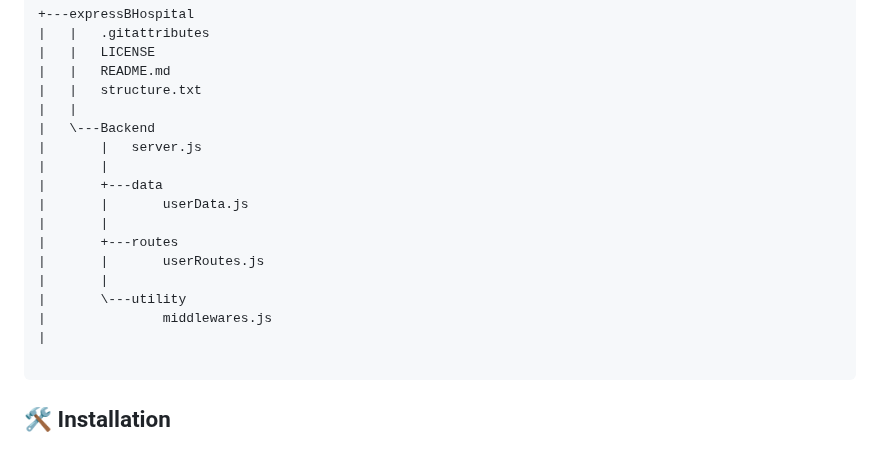
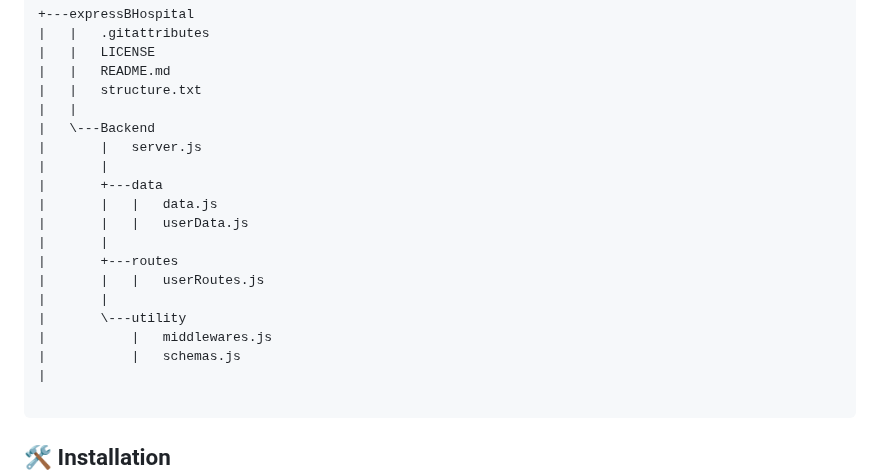
Before and after one commit to Skizzy-create/expressBHospital, a Markdown page: README.md, the part around the change. GitHub-like rendering; blank space fills up the shorter version.

````diff
--- a/README.md
+++ b/README.md
@@ -29,13 +29,15 @@ So, come on in and explore the Bhakti Hospital - where JavaScript, Express.js, a
 |       |   server.js
 |       |
 |       +---data
-|       |       userData.js
+|       |   |   data.js
+|       |   |   userData.js
 |       |
 |       +---routes
-|       |       userRoutes.js
+|       |   |   userRoutes.js
 |       |
 |       \---utility
-|               middlewares.js
+|           |   middlewares.js
+|           |   schemas.js
 |
 
 ```
````
